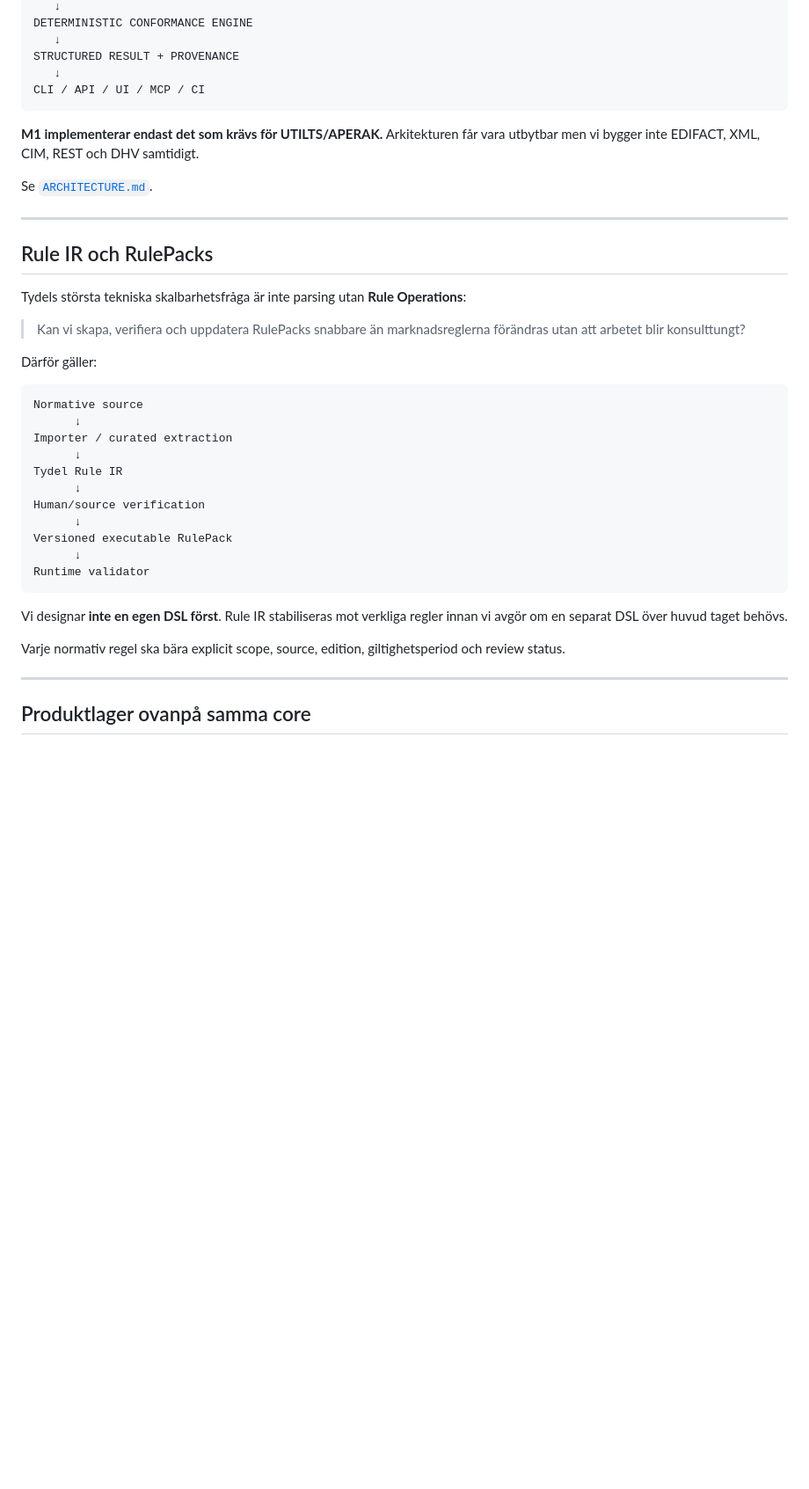
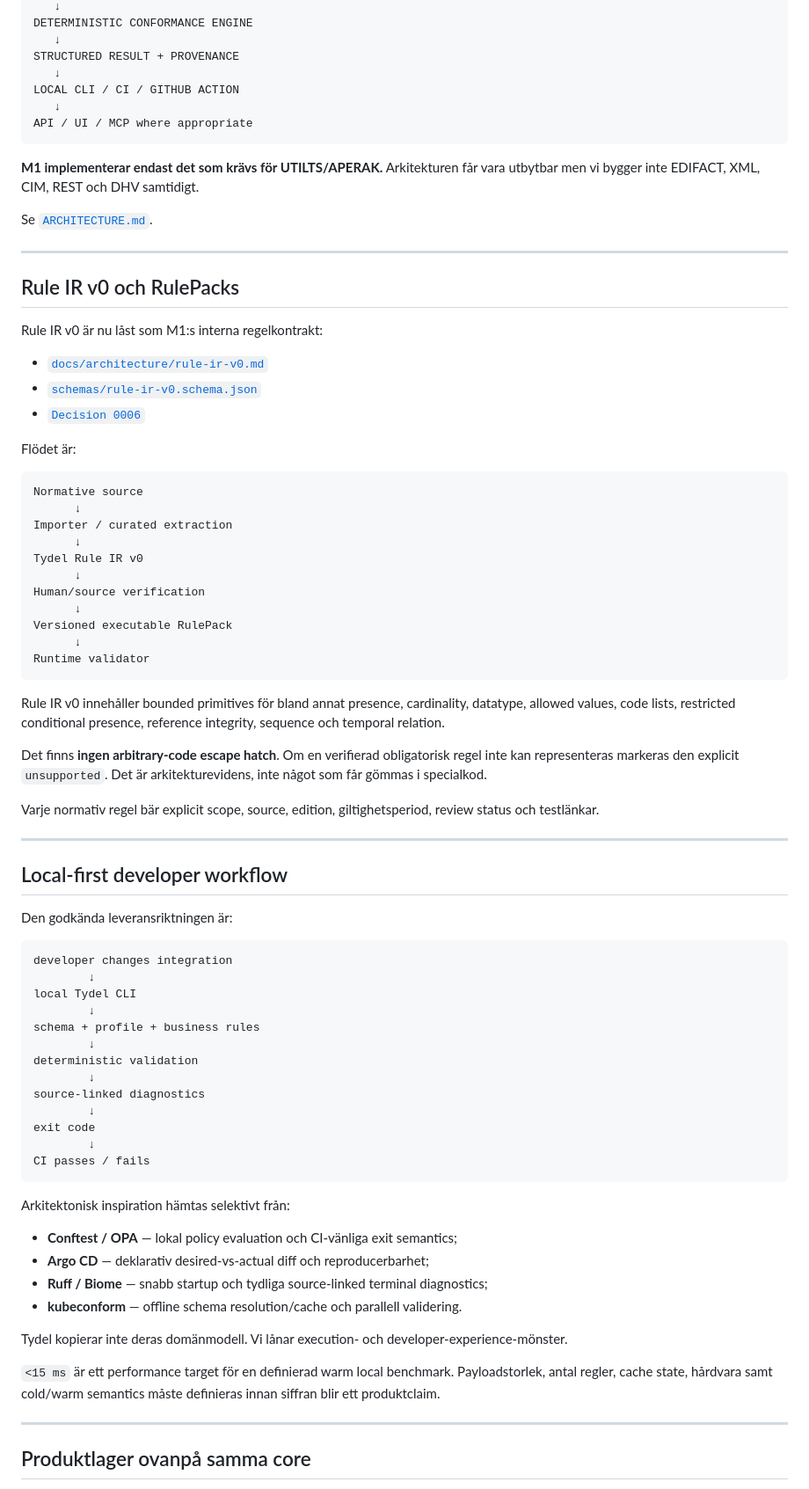
Before and after one commit to cjrandersson/tydel-arosyn-mcp, a Markdown page: README.md, the part around one of its changes. Shown at 88% size. GitHub-like rendering; blank space fills up the shorter version.

Commit message:
docs: sync cockpit after Rule IR v0 lock

````diff
--- a/README.md
+++ b/README.md
@@ -171,7 +179,9 @@ DETERMINISTIC CONFORMANCE ENGINE
    ↓
 STRUCTURED RESULT + PROVENANCE
    ↓
-CLI / API / UI / MCP / CI
+LOCAL CLI / CI / GITHUB ACTION
+   ↓
+API / UI / MCP where appropriate
 ```
 
 **M1 implementerar endast det som krävs för UTILTS/APERAK.** Arkitekturen får vara utbytbar men vi bygger inte EDIFACT, XML, CIM, REST och DHV samtidigt.
@@ -180,20 +190,22 @@ Se [`ARCHITECTURE.md`](ARCHITECTURE.md).
 
 ---
 
-## Rule IR och RulePacks
+## Rule IR v0 och RulePacks
 
-Tydels största tekniska skalbarhetsfråga är inte parsing utan **Rule Operations**:
+Rule IR v0 är nu låst som M1:s interna regelkontrakt:
 
-> Kan vi skapa, verifiera och uppdatera RulePacks snabbare än marknadsreglerna förändras utan att arbetet blir konsulttungt?
+- [`docs/architecture/rule-ir-v0.md`](docs/architecture/rule-ir-v0.md)
+- [`schemas/rule-ir-v0.schema.json`](schemas/rule-ir-v0.schema.json)
+- [`Decision 0006`](docs/decisions/0006-rule-ir-v0.md)
 
-Därför gäller:
+Flödet är:
 
 ```text
 Normative source
       ↓
 Importer / curated extraction
       ↓
-Tydel Rule IR
+Tydel Rule IR v0
       ↓
 Human/source verification
       ↓
@@ -202,9 +214,44 @@ Versioned executable RulePack
 Runtime validator
 ```
 
-Vi designar **inte en egen DSL först**. Rule IR stabiliseras mot verkliga regler innan vi avgör om en separat DSL över huvud taget behövs.
+Rule IR v0 innehåller bounded primitives för bland annat presence, cardinality, datatype, allowed values, code lists, restricted conditional presence, reference integrity, sequence och temporal relation.
 
-Varje normativ regel ska bära explicit scope, source, edition, giltighetsperiod och review status.
+Det finns **ingen arbitrary-code escape hatch**. Om en verifierad obligatorisk regel inte kan representeras markeras den explicit `unsupported`. Det är arkitekturevidens, inte något som får gömmas i specialkod.
+
+Varje normativ regel bär explicit scope, source, edition, giltighetsperiod, review status och testlänkar.
+
+---
+
+## Local-first developer workflow
+
+Den godkända leveransriktningen är:
+
+```text
+developer changes integration
+        ↓
+local Tydel CLI
+        ↓
+schema + profile + business rules
+        ↓
+deterministic validation
+        ↓
+source-linked diagnostics
+        ↓
+exit code
+        ↓
+CI passes / fails
+```
+
+Arkitektonisk inspiration hämtas selektivt från:
+
+- **Conftest / OPA** — lokal policy evaluation och CI-vänliga exit semantics;
+- **Argo CD** — deklarativ desired-vs-actual diff och reproducerbarhet;
+- **Ruff / Biome** — snabb startup och tydliga source-linked terminal diagnostics;
+- **kubeconform** — offline schema resolution/cache och parallell validering.
+
+Tydel kopierar inte deras domänmodell. Vi lånar execution- och developer-experience-mönster.
+
+`<15 ms` är ett performance target för en definierad warm local benchmark. Payloadstorlek, antal regler, cache state, hårdvara samt cold/warm semantics måste definieras innan siffran blir ett produktclaim.
 
 ---
 
````
Also changed, not shown: other parts of README.md (+36 -26 lines).
